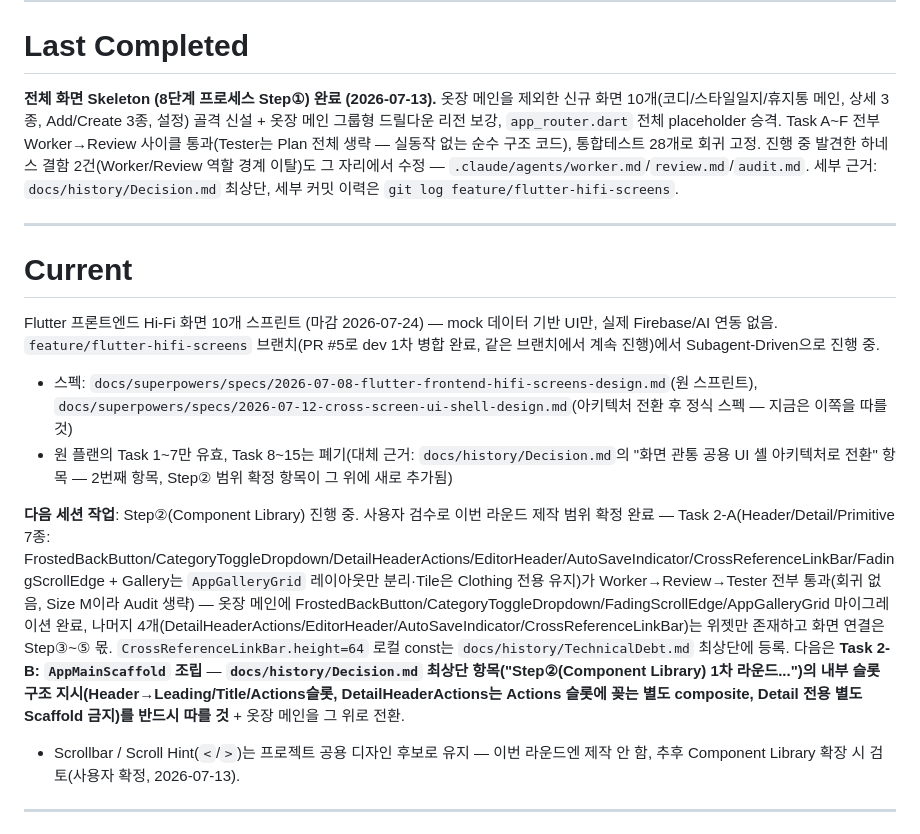
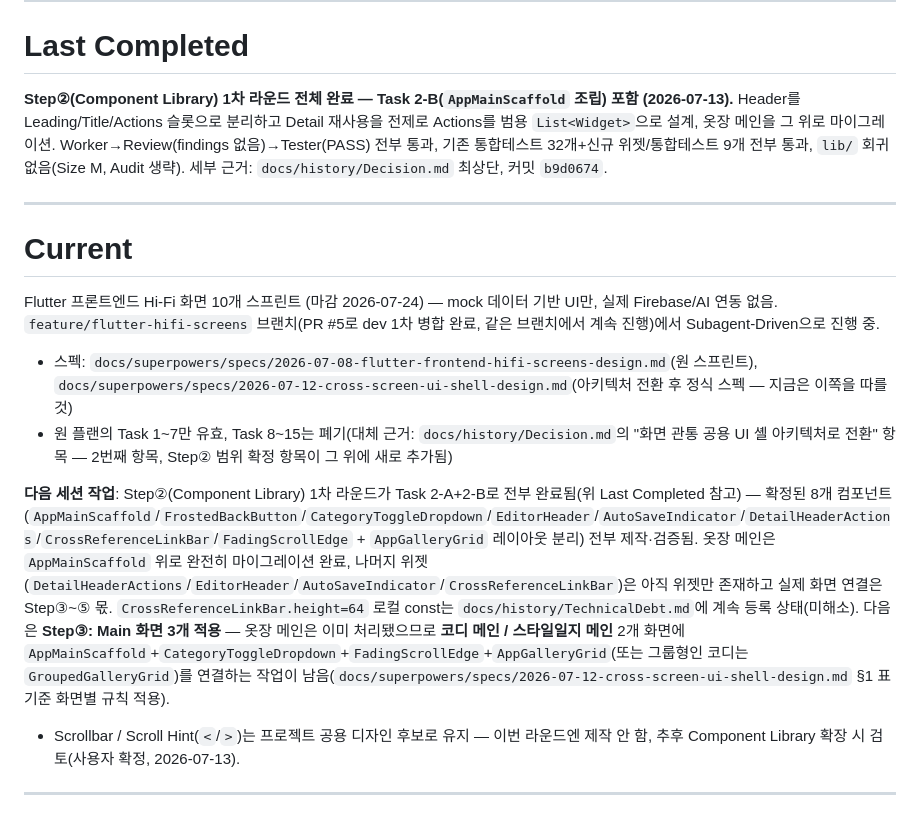
Before and after one commit to kangyj099/Digital-Wardrobe, a Markdown page: docs/work/BACKLOG.md, the part around the change. Rendered like a GitHub page.

Commit message:
docs(backlog): record Task 2-B (AppMainScaffold) completion, Step② closed
Worker/Review/Tester cycle passed clean (commit b9d0674). Points Current
at Step③ (코디/스타일일지 메인 적용) since 옷장 메인 already migrated.

Co-Authored-By: Claude Sonnet 5 <noreply@anthropic.com>

```diff
--- a/docs/work/BACKLOG.md
+++ b/docs/work/BACKLOG.md
@@ -18,7 +18,7 @@ Status: 🟡 기획/디자인 단계 (코드는 아직 스켈레톤뿐)
 
 # Last Completed
 
-**전체 화면 Skeleton (8단계 프로세스 Step①) 완료 (2026-07-13).** 옷장 메인을 제외한 신규 화면 10개(코디/스타일일지/휴지통 메인, 상세 3종, Add/Create 3종, 설정) 골격 신설 + 옷장 메인 그룹형 드릴다운 리전 보강, `app_router.dart` 전체 placeholder 승격. Task A~F 전부 Worker→Review 사이클 통과(Tester는 Plan 전체 생략 — 실동작 없는 순수 구조 코드), 통합테스트 28개로 회귀 고정. 진행 중 발견한 하네스 결함 2건(Worker/Review 역할 경계 이탈)도 그 자리에서 수정 — `.claude/agents/worker.md`/`review.md`/`audit.md`. 세부 근거: `docs/history/Decision.md` 최상단, 세부 커밋 이력은 `git log feature/flutter-hifi-screens`.
+**Step②(Component Library) 1차 라운드 전체 완료 — Task 2-B(`AppMainScaffold` 조립) 포함 (2026-07-13).** Header를 Leading/Title/Actions 슬롯으로 분리하고 Detail 재사용을 전제로 Actions를 범용 `List<Widget>`으로 설계, 옷장 메인을 그 위로 마이그레이션. Worker→Review(findings 없음)→Tester(PASS) 전부 통과, 기존 통합테스트 32개+신규 위젯/통합테스트 9개 전부 통과, `lib/` 회귀 없음(Size M, Audit 생략). 세부 근거: `docs/history/Decision.md` 최상단, 커밋 `b9d0674`.
 
 ---
 
@@ -28,7 +28,7 @@ Flutter 프론트엔드 Hi-Fi 화면 10개 스프린트 (마감 2026-07-24) —
 - 스펙: `docs/superpowers/specs/2026-07-08-flutter-frontend-hifi-screens-design.md`(원 스프린트), `docs/superpowers/specs/2026-07-12-cross-screen-ui-shell-design.md`(아키텍처 전환 후 정식 스펙 — 지금은 이쪽을 따를 것)
 - 원 플랜의 Task 1~7만 유효, Task 8~15는 폐기(대체 근거: `docs/history/Decision.md`의 "화면 관통 공용 UI 셸 아키텍처로 전환" 항목 — 2번째 항목, Step② 범위 확정 항목이 그 위에 새로 추가됨)
 
-**다음 세션 작업**: Step②(Component Library) 진행 중. 사용자 검수로 이번 라운드 제작 범위 확정 완료 — Task 2-A(Header/Detail/Primitive 7종: FrostedBackButton/CategoryToggleDropdown/DetailHeaderActions/EditorHeader/AutoSaveIndicator/CrossReferenceLinkBar/FadingScrollEdge + Gallery는 `AppGalleryGrid` 레이아웃만 분리·Tile은 Clothing 전용 유지)가 Worker→Review→Tester 전부 통과(회귀 없음, Size M이라 Audit 생략) — 옷장 메인에 FrostedBackButton/CategoryToggleDropdown/FadingScrollEdge/AppGalleryGrid 마이그레이션 완료, 나머지 4개(DetailHeaderActions/EditorHeader/AutoSaveIndicator/CrossReferenceLinkBar)는 위젯만 존재하고 화면 연결은 Step③~⑤ 몫. `CrossReferenceLinkBar.height=64` 로컬 const는 `docs/history/TechnicalDebt.md` 최상단에 등록. 다음은 **Task 2-B: `AppMainScaffold` 조립** — **`docs/history/Decision.md` 최상단 항목("Step②(Component Library) 1차 라운드...")의 내부 슬롯 구조 지시(Header→Leading/Title/Actions슬롯, DetailHeaderActions는 Actions 슬롯에 꽂는 별도 composite, Detail 전용 별도 Scaffold 금지)를 반드시 따를 것** + 옷장 메인을 그 위로 전환.
+**다음 세션 작업**: Step②(Component Library) 1차 라운드가 Task 2-A+2-B로 전부 완료됨(위 Last Completed 참고) — 확정된 8개 컴포넌트(`AppMainScaffold`/`FrostedBackButton`/`CategoryToggleDropdown`/`EditorHeader`/`AutoSaveIndicator`/`DetailHeaderActions`/`CrossReferenceLinkBar`/`FadingScrollEdge` + `AppGalleryGrid` 레이아웃 분리) 전부 제작·검증됨. 옷장 메인은 `AppMainScaffold` 위로 완전히 마이그레이션 완료, 나머지 위젯(`DetailHeaderActions`/`EditorHeader`/`AutoSaveIndicator`/`CrossReferenceLinkBar`)은 아직 위젯만 존재하고 실제 화면 연결은 Step③~⑤ 몫. `CrossReferenceLinkBar.height=64` 로컬 const는 `docs/history/TechnicalDebt.md`에 계속 등록 상태(미해소). 다음은 **Step③: Main 화면 3개 적용** — 옷장 메인은 이미 처리됐으므로 **코디 메인 / 스타일일지 메인** 2개 화면에 `AppMainScaffold`+`CategoryToggleDropdown`+`FadingScrollEdge`+`AppGalleryGrid`(또는 그룹형인 코디는 `GroupedGalleryGrid`)를 연결하는 작업이 남음(`docs/superpowers/specs/2026-07-12-cross-screen-ui-shell-design.md` §1 표 기준 화면별 규칙 적용).
 - Scrollbar / Scroll Hint(`<`/`>`)는 프로젝트 공용 디자인 후보로 유지 — 이번 라운드엔 제작 안 함, 추후 Component Library 확장 시 검토(사용자 확정, 2026-07-13).
 
 ---
```
